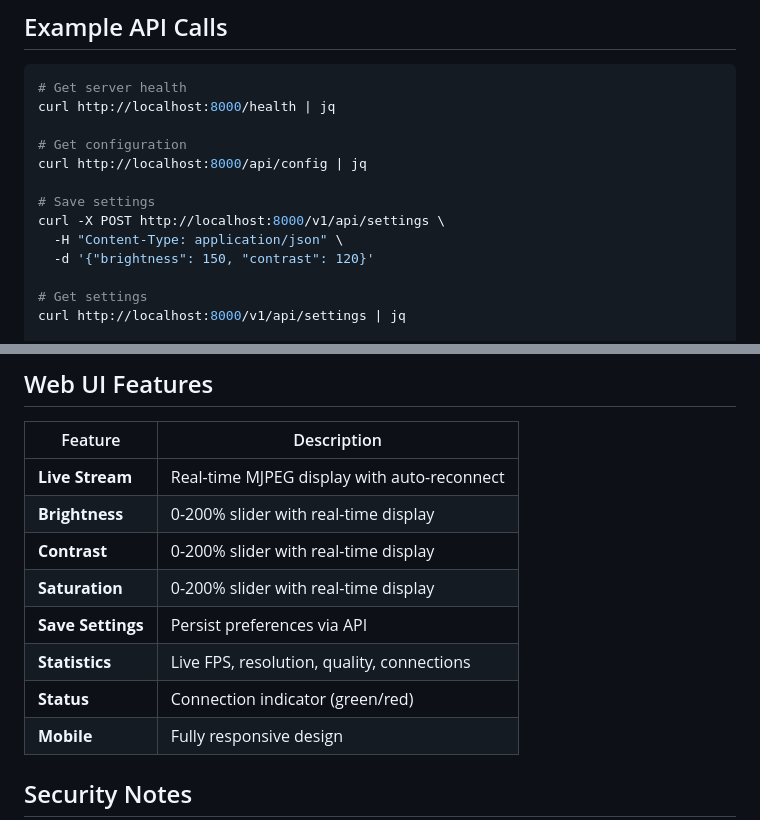
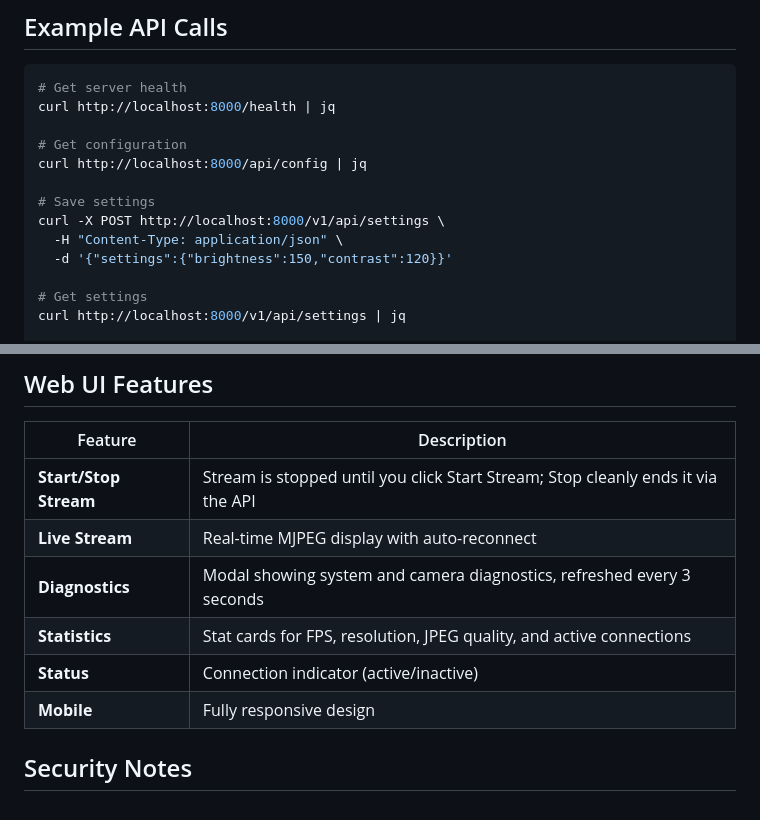
Before and after one commit to CyanAutomation/gogomio, a Markdown page: docs/guides/QUICK_REFERENCE.md, 2 parts joined by grey strips. Drawn GitHub-style.

```diff
--- a/docs/guides/QUICK_REFERENCE.md
+++ b/docs/guides/QUICK_REFERENCE.md
@@ -77,7 +77,7 @@ curl http://localhost:8000/api/config | jq
 # Save settings
 curl -X POST http://localhost:8000/v1/api/settings \
   -H "Content-Type: application/json" \
-  -d '{"brightness": 150, "contrast": 120}'
+  -d '{"settings":{"brightness":150,"contrast":120}}'
 
 # Get settings
 curl http://localhost:8000/v1/api/settings | jq
@@ -227,13 +227,11 @@ docker exec gogomio-gogomio-1 cat /tmp/gogomio/settings.json > settings.json
 
 | Feature | Description |
 | --------- | ------------- |
+| **Start/Stop Stream** | Stream is stopped until you click Start Stream; Stop cleanly ends it via the API |
 | **Live Stream** | Real-time MJPEG display with auto-reconnect |
-| **Brightness** | 0-200% slider with real-time display |
-| **Contrast** | 0-200% slider with real-time display |
-| **Saturation** | 0-200% slider with real-time display |
-| **Save Settings** | Persist preferences via API |
-| **Statistics** | Live FPS, resolution, quality, connections |
-| **Status** | Connection indicator (green/red) |
+| **Diagnostics** | Modal showing system and camera diagnostics, refreshed every 3 seconds |
+| **Statistics** | Stat cards for FPS, resolution, JPEG quality, and active connections |
+| **Status** | Connection indicator (active/inactive) |
 | **Mobile** | Fully responsive design |
 
 ## Security Notes
```
Also changed, not shown: README.md (+26 -0 lines), docs/guides/DEPLOYMENT_GUIDE.md (+10 -11 lines).
